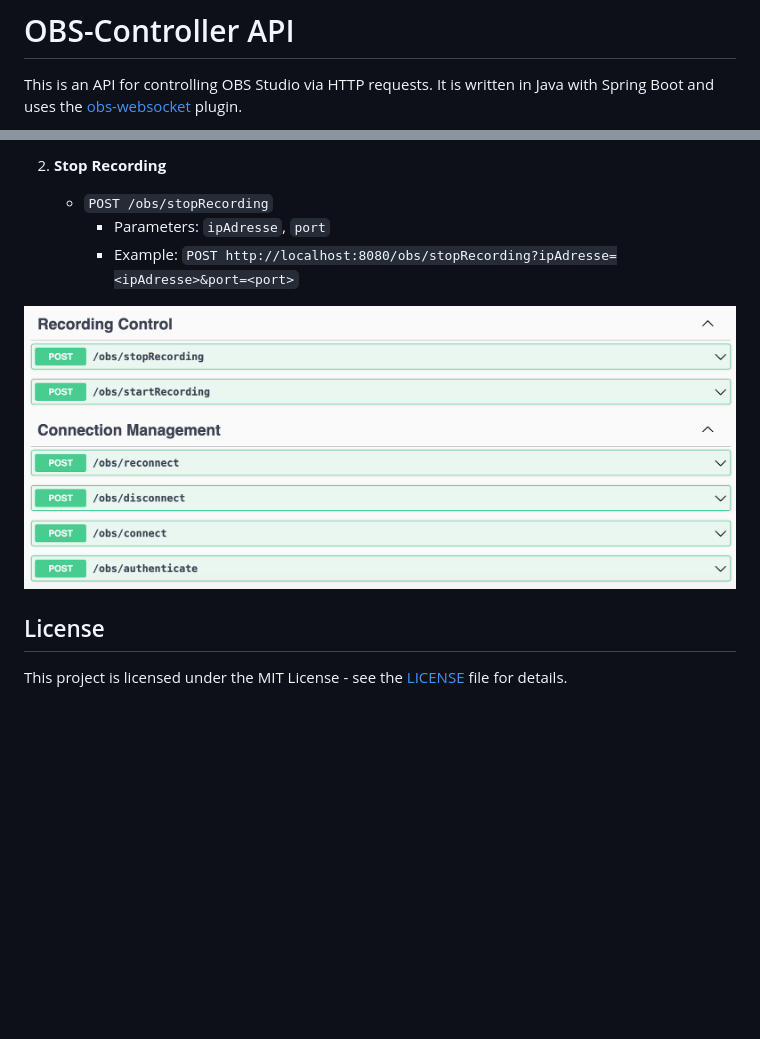
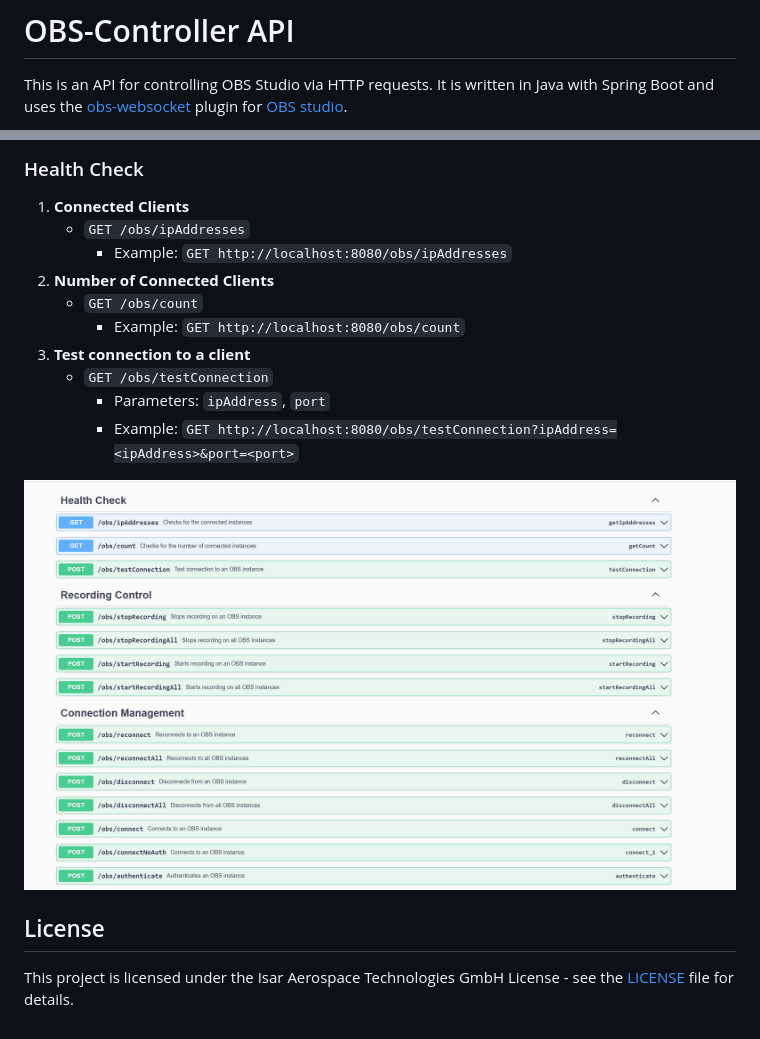
Before and after one commit to GravityDarkLab/obs-controller-api, a Markdown page: README.md, 2 parts joined by grey strips. Rendered like a GitHub page; pictures changed too: assets/swagger-doc.png; blank space fills up the shorter version.

```diff
--- a/README.md
+++ b/README.md
@@ -4,5 +3,5 @@
 This is an API for controlling OBS Studio via HTTP requests.
 It is written in Java with Spring Boot and uses
 the [obs-websocket](https://github.com/obsproject/obs-websocket/blob/master/docs/generated/protocol.md)
-plugin.
+plugin for [OBS studio](https://obsproject.com/).
 
@@ -79,11 +91,22 @@ requires specific parameters as part of the query string.
 
-2. **Stop Recording**
-    - `POST /obs/stopRecording`
-        - Parameters: `ipAdresse`, `port`
-        - Example: `POST http://localhost:8080/obs/stopRecording?ipAdresse=<ipAdresse>&port=<port>`
+### Health Check
 
-![swagger-doc.png](assets/swagger-doc.png)
+1. **Connected Clients**
+    - `GET /obs/ipAddresses`
+        - Example: `GET http://localhost:8080/obs/ipAddresses`
+2. **Number of Connected Clients**
+    - `GET /obs/count`
+        - Example: `GET http://localhost:8080/obs/count`
+3. **Test connection to a client**
+    - `GET /obs/testConnection`
+        - Parameters: `ipAddress`, `port`
+        - Example: `GET http://localhost:8080/obs/testConnection?ipAddress=<ipAddress>&port=<port>`
+
+<div style="display: flex; align-items: center;">
+  <img src="assets/swagger-doc.png" alt="OBS-Controller-API" width="800" style="margin-right: 10px;">
+</div>
 
 ## License
 
-This project is licensed under the MIT License - see the [LICENSE](LICENSE) file for details.
+This project is licensed under the Isar Aerospace Technologies GmbH License - see the [LICENSE](LICENSE) file for
+details.
```
Also changed, not shown: other parts of README.md (+29 -17 lines), assets/OBS-Controller-API-v2.png (added).
